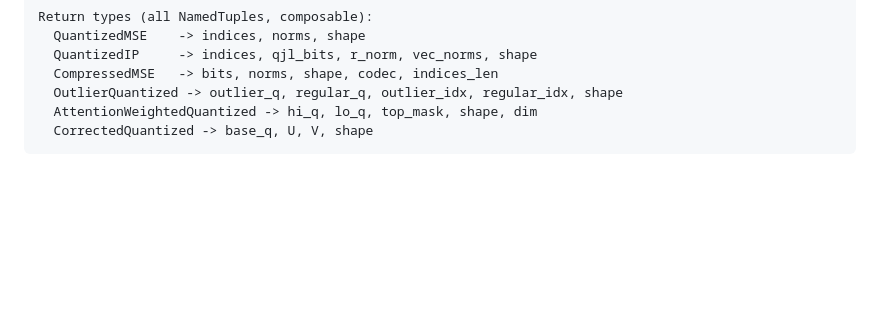
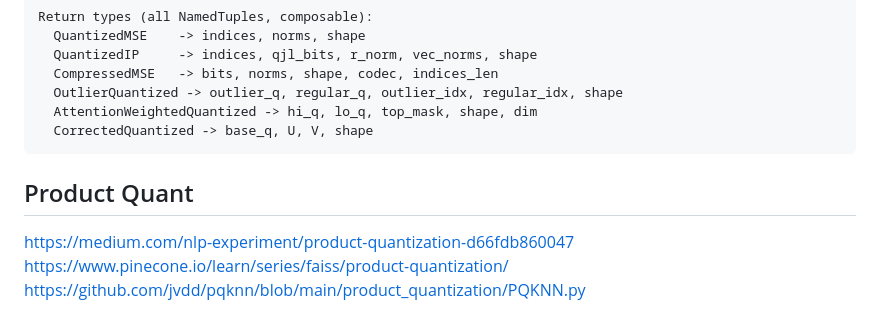
Before and after one commit to syedMohib44/kvquant, a Markdown page: Study.md, the part around the change. Drawn GitHub-style; blank space fills up the shorter version.

Commit message:
updated study material for PQ in Study.md

````diff
--- a/Study.md
+++ b/Study.md
@@ -1229,3 +1229,8 @@ Return types (all NamedTuples, composable):
   AttentionWeightedQuantized -> hi_q, lo_q, top_mask, shape, dim
   CorrectedQuantized -> base_q, U, V, shape
 ```
+
+## Product Quant
+https://medium.com/nlp-experiment/product-quantization-d66fdb860047
+https://www.pinecone.io/learn/series/faiss/product-quantization/
+https://github.com/jvdd/pqknn/blob/main/product_quantization/PQKNN.py
````
